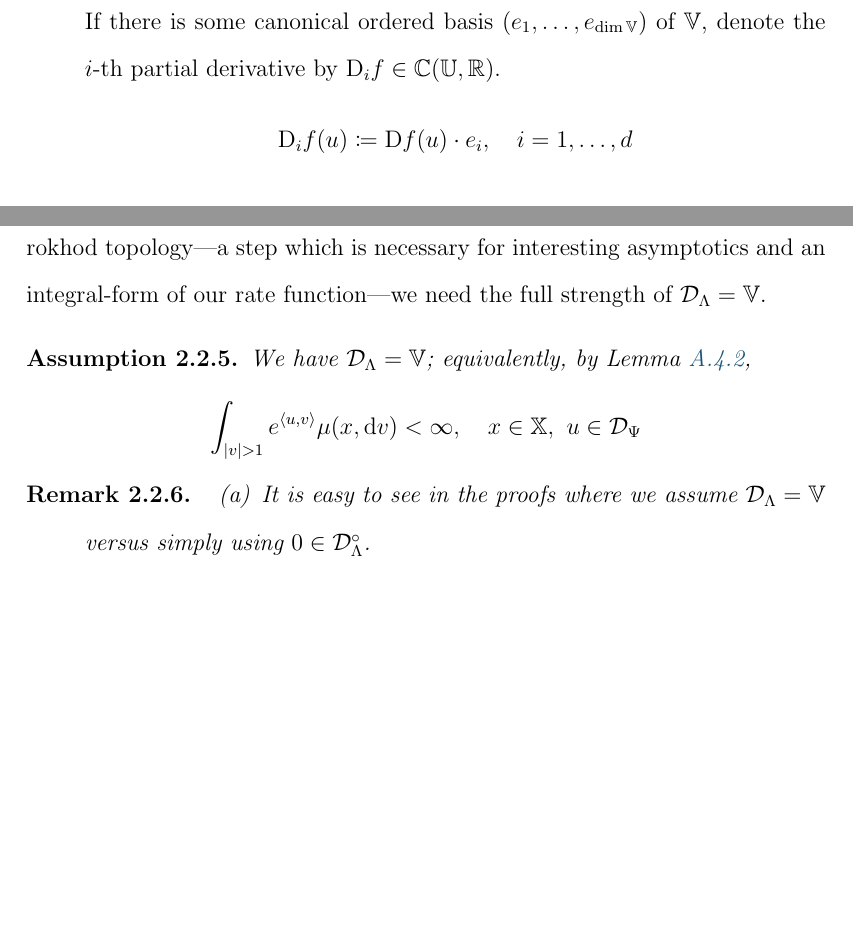
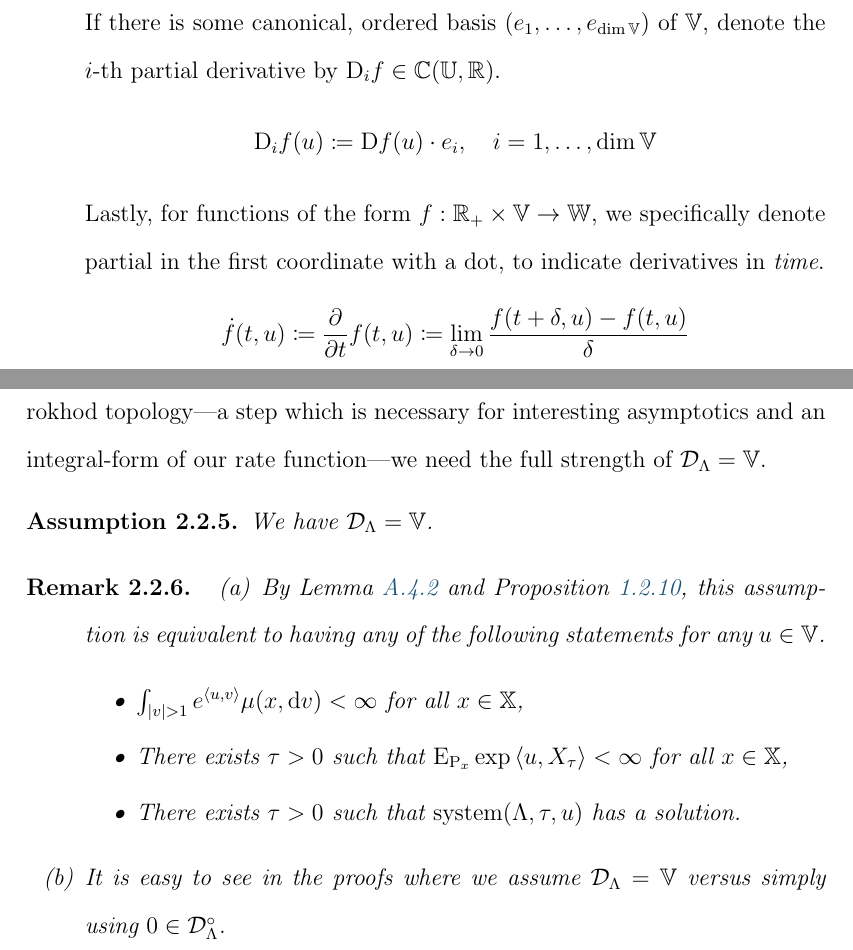
Before and after one commit to mvarble/dissertation, a LaTeX thesis (dissertation.tex, which reads src/frontmatter/notation.tex, src/large-deviations/assumptions.tex): two parts of pages 11 and 61 of 152, joined at a grey line, cut so that both start at the same text, the shorter picture padded with empty space. Compiled offline with pdfLaTeX.

Commit message:
minor edits

```diff
--- a/src/frontmatter/notation.tex
+++ b/src/frontmatter/notation.tex
@@ -35,9 +35,13 @@ The blackboard notation will generally correspond to a topological space, includ
     \[
       \bprj{\vecVar}{\nabla f(\momentVar)} \defeq \Der f(\momentVar) \cdot \vecVar,
     \]
-    If there is some canonical ordered basis $(\basisVec_1, \ldots, \basisVec_{\operatorname{dim}\vecSpace})$ of $\vecSpace$, denote the $i$-th partial derivative by $\Der_i f \in \cpathSpace{\bbU}{\bbR}$.
+    If there is some canonical, ordered basis $(\basisVec_1, \ldots, \basisVec_{\operatorname{dim}\vecSpace})$ of $\vecSpace$, denote the $i$-th partial derivative by $\Der_i f \in \cpathSpace{\bbU}{\bbR}$.
     \[
-      \Der_i f(\momentVar) \defeq \Der f(\momentVar) \cdot \basisVec_i, \quad i = 1,\ldots, d
+      \Der_i f(\momentVar) \defeq \Der f(\momentVar) \cdot \basisVec_i, \quad i = 1,\ldots, \operatorname{dim}\vecSpace
+    \]
+    Lastly, for functions of the form $f: \bbR_+ \times \vecSpace \rightarrow \bbW$, we specifically denote partial in the first coordinate with a dot, to indicate derivatives in \emph{time}.
+    \[
+      \dot f(t, \momentVar) \defeq \frac{\partial}{\partial t} f(t, \momentVar) \defeq \lim_{\delta\rightarrow0} \frac{f(t+\delta, \momentVar)-f(t,\momentVar)}{\delta}
     \]
   \item
     For finite-dimensional normed vector space $\vecSpace$ and open $\bbU \subseteq \vecSpace$, the subspace $\ccpathSpace{2}{\bbU}{\bbR}$ of $f \in \ccpathSpace{1}{\bbU}{\bbR}$ in which we also have $\nabla f \in \ccpathSpace{1}{\bbU}{\vecSpace}$.
--- a/src/large-deviations/assumptions.tex
+++ b/src/large-deviations/assumptions.tex
@@ -36,13 +36,20 @@ Large deviations are best understood through moment generating functions, which
 For an initial point $\stateVar_0 \in \stateSpace^\circ$, a large deviation principle holds for a family $(\Prb^\epsilon_{\stateVar_0})_{\epsilon>0}$ on the projective limit space (i.e.\ the product topology), so long as $0 \in \odeSpace^\circ$.
 However, in order to strengthen this result to the Skorokhod topology---a step which is necessary for interesting asymptotics and an integral-form of our rate function---we need the full strength of $\odeSpace = \vecSpace$.
 \begin{assumption}
-  We have $\odeSpace = \vecSpace$; equivalently, by Lemma \ref{lemma:odeSpace-rationale},
-  \begin{equation*}
-    \int_{|\markVar| > 1} e^\prj{\momentVar}{\markVar} \affJump(\stateVar, \rmd\markVar) < \infty, \quad \stateVar \in \stateSpace, ~ \momentVar \in \momentSpace
-  \end{equation*}
+  We have $\odeSpace = \vecSpace$.
 \end{assumption}
 \begin{remark}
   \begin{enumerate}[label=(\alph*)]
+    \item
+      By Lemma \ref{lemma:odeSpace-rationale} and Proposition \ref{proposition:light-tails-equivalence}, this assumption is equivalent to having any of the following statements for any $\momentVar \in \vecSpace$.
+      \begin{itemize}
+        \item
+          $\int_{|\markVar| > 1} e^\prj{\momentVar}{\markVar} \affJump(\stateVar, \rmd\markVar) < \infty$ for all $\stateVar \in \stateSpace$,
+        \item
+          There exists $\tau > 0$ such that $\Exp_{\Prb_\stateVar}\exp\prj{\momentVar}{\X_\tau} < \infty$ for all $\stateVar \in \stateSpace$,
+        \item
+          There exists $\tau > 0$ such that $\system(\ode, \tau, \momentVar)$ has a solution.
+      \end{itemize}
     \item
       It is easy to see in the proofs where we assume $\odeSpace = \vecSpace$ versus simply using $0 \in \odeSpace^\circ$.
     \item
```
Also changed, not shown: src/affine-processes/results/light-tails-equivalence.tex (+2 -0 lines), src/large-deviations/results/equivalence-remark.tex (+1 -0 lines), src/frontmatter/notation.tex (4 more changed lines), 1 other file.
